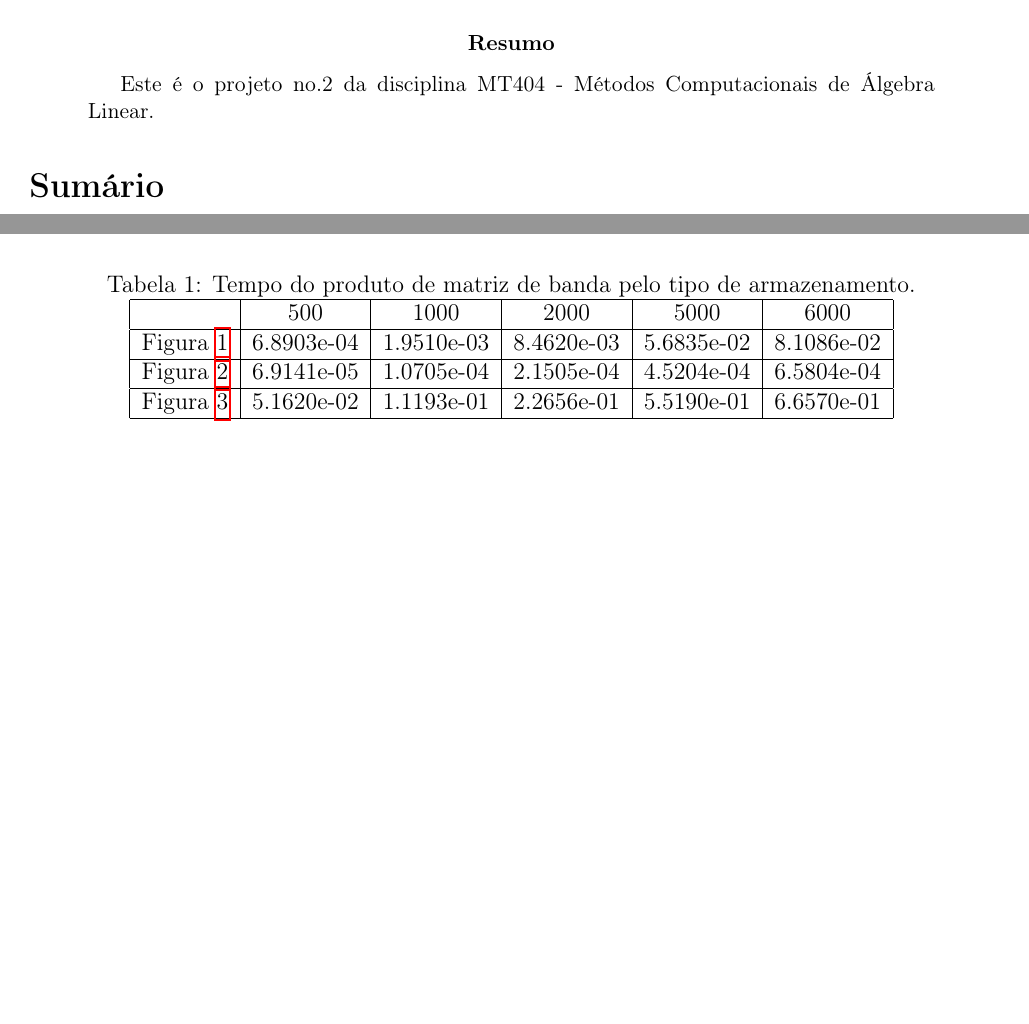
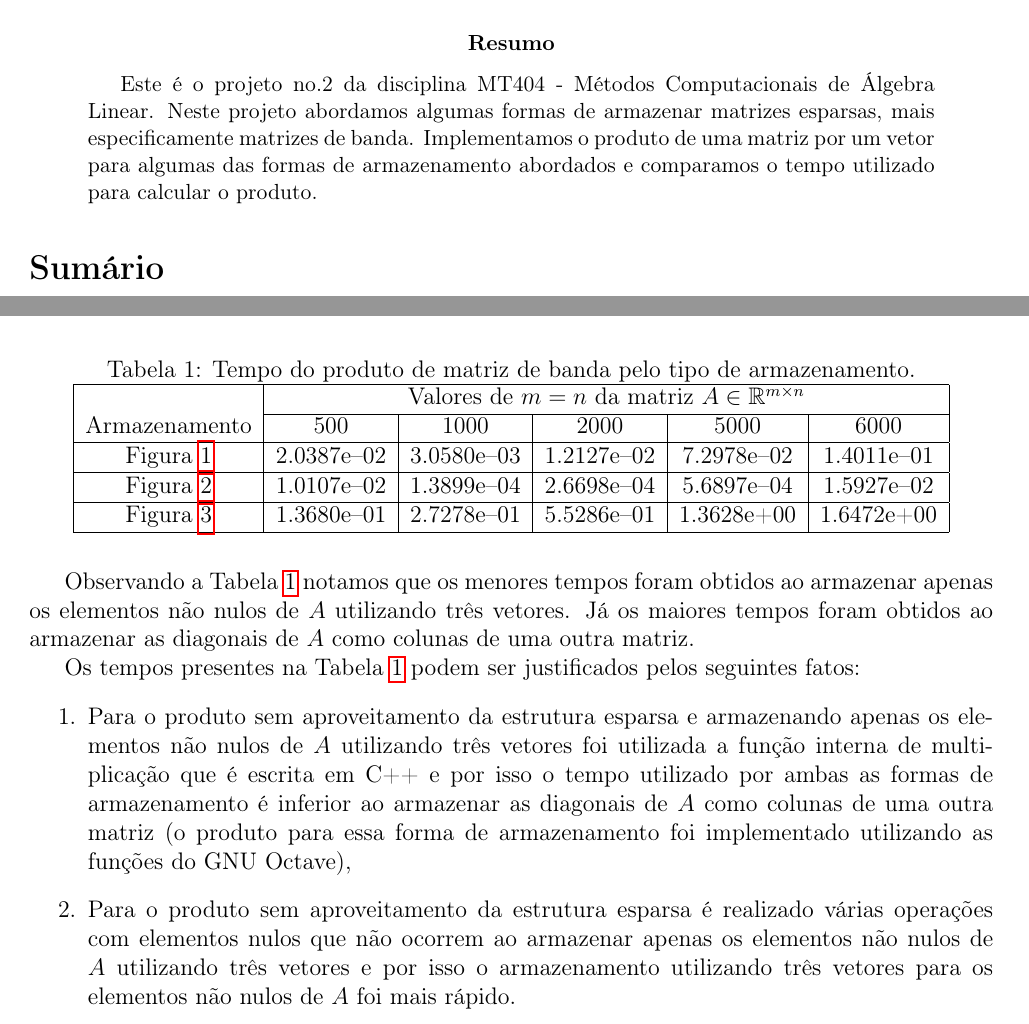
Before and after one commit to rgaiacs/mt404-2012s2, a LaTeX paper (proj02/relatorio.tex, which reads packages.tex): two parts of pages 1 and 3 of 3 before the commit and two parts of pages 1 and 3 of 4 after it, joined at a grey line, cut so that both start at the same text, the shorter picture padded with empty space. Compiled offline with pdfLaTeX.

Commit message:
End of Projeto No.2.

```diff
--- a/packages.tex
+++ b/packages.tex
@@ -68,11 +68,13 @@
 
 % C\'{o}digos
 \usepackage{listings} % Pacote para c\'{o}digos
+\usepackage{textcomp} % Para aspas simples
 \renewcommand{\lstlistingname}{C\'{o}digo}
 \lstdefinestyle{codes}{ %
 language=Octave,                % the language of the code
 frame=single,                   % frame around the code
 basicstyle=\ttfamily\small,     % the size of the fonts that are used for the code
+columns=flexible,               % Correct unexpected spaces in strings when copy-and-past
 numbers=left,                   % where to put the line-numbers
 numberstyle=\footnotesize,      % the size of the fonts that are used for the line-numbers
 stepnumber=5,                   % the step between two line-numbers.
@@ -88,12 +90,14 @@ breaklines=true,                % sets automatic line breaking
 breakatwhitespace=false,        % sets if automatic breaks should only happen at whitespace
 % caption={\texttt{\lstname}},    % show the filename of files included with \lstinputlisting;
 % escapeinside={\%*}{*)},         % if you want to add a comment within your code
-% morekeywords={#}                % if you want to add more keywords to the set
+% morekeywords={#},               % if you want to add more keywords to the set
+upquote=true,                   % Correct single quote
 }
 \lstdefinestyle{outputs}{ %
 language=Octave,                % the language of the code
 % frame=single,                   % frame around the code
 basicstyle=\ttfamily\small,     % the size of the fonts that are used for the code
+columns=flexible,               % Correct unexpected spaces in strings when copy-and-past
 % numbers=left,                   % where to put the line-numbers
 % numberstyle=\footnotesize,      % the size of the fonts that are used for the line-numbers
 % stepnumber=5,                   % the step between two line-numbers.
@@ -110,6 +114,7 @@ breakatwhitespace=false,        % sets if automatic breaks should only happen at
 % caption={\texttt{\lstname}},    % show the filename of files included with \lstinputlisting;
 % escapeinside={\%*}{*)},         % if you want to add a comment within your code
 % morekeywords={#}                % if you want to add more keywords to the set
+upquote=true,                   % Correct single quote
 }
 
 % Novos comandos
--- a/proj02/relatorio.tex
+++ b/proj02/relatorio.tex
@@ -23,8 +23,7 @@
 \author{Raniere Silva \\ ra092767}
 \maketitle
 \begin{abstract}
-    Este \'{e} o projeto no.2 da disciplina MT404 - M\'{e}todos Computacionais de \'{A}lgebra Linear.
-    % TODO Escrever resumo.
+    Este \'{e} o projeto no.2 da disciplina MT404 - M\'{e}todos Computacionais de \'{A}lgebra Linear. Neste projeto abordamos algumas formas de armazenar matrizes esparsas, mais especificamente matrizes de banda. Implementamos o produto de uma matriz por um vetor para algumas das formas de armazenamento abordados e comparamos o tempo utilizado para calcular o produto.
 \end{abstract}
 \tableofcontents
 \lstlistoflistings
@@ -125,2 +124,3 @@ Testou-se a implementa\c{c}\~{a}o com matrizes pentadiagonais geradas aleatoriam
 \lstinputlisting[style=outputs, nolol=true]{src/mt404_p02.out}
 
+A sa\'{i}da apresentada acima corresponde aos tempos utilizados para calcular o produto da matriz $A$ pelo vetor $x$, ver a Tabela~\ref{tab:tempo_prod}, para as diferentes forma de armazenamento e as diferentes dimensões da matriz $A$.
@@ -132,12 +130,21 @@ A sa\'{i}da apresentada acima corresponde a Tabela~\ref{tab:tempo_prod} na qual
     \label{tab:tempo_prod}
     \begin{tabular}{|c|c|c|c|c|c|}
         \hline
-        & 500 & 1000 & 2000 & 5000 & 6000 \\ \hline
-        Figura~\ref{fig:est_dados_matriz} & 6.8903e-04 & 1.9510e-03 & 8.4620e-03 & 5.6835e-02 & 8.1086e-02 \\ \hline
-        Figura~\ref{fig:est_dados_nao_nulos} & 6.9141e-05 & 1.0705e-04 & 2.1505e-04 & 4.5204e-04 & 6.5804e-04 \\ \hline
-        Figura~\ref{fig:est_dados_diag2col} & 5.1620e-02 & 1.1193e-01 & 2.2656e-01 & 5.5190e-01 & 6.6570e-01 \\ \hline
+        & \multicolumn{5}{|c|}{Valores de $m = n$ da matriz $A \in \mathbb{R}^{m \times n}$} \\ \cline{2-6}
+        Armazenamento & $500$ & $1000$ & $2000$ & $5000$ & $6000$ \\ \hline
+        Figura~\ref{fig:est_dados_matriz} & 2.0387e--02 & 3.0580e--03 & 1.2127e--02 & 7.2978e--02 & 1.4011e--01 \\ \hline
+        Figura~\ref{fig:est_dados_nao_nulos} & 1.0107e--02 & 1.3899e--04 & 2.6698e--04 & 5.6897e--04 & 1.5927e--02 \\ \hline
+        Figura~\ref{fig:est_dados_diag2col} & 1.3680e--01 & 2.7278e--01 & 5.5286e--01 & 1.3628e+00 & 1.6472e+00 \\ \hline
     \end{tabular}
 \end{table}
+
+Observando a Tabela~\ref{tab:tempo_prod} notamos que os menores tempos foram obtidos ao armazenar apenas os elementos não nulos de $A$ utilizando três vetores. Já os maiores tempos foram obtidos ao armazenar as diagonais de $A$ como colunas de uma outra matriz.
+
+Os tempos presentes na Tabela~\ref{tab:tempo_prod} podem ser justificados pelos seguintes fatos:
+\begin{enumerate}
+    \item Para o produto sem aproveitamento da estrutura esparsa e armazenando apenas os elementos não nulos de $A$ utilizando três vetores foi utilizada a função interna de multiplicação que é escrita em C++ e por isso o tempo utilizado por ambas as formas de armazenamento é inferior ao armazenar as diagonais de $A$ como colunas de uma outra matriz (o produto para essa forma de armazenamento foi implementado utilizando as funções do GNU Octave),
+    \item Para o produto sem aproveitamento da estrutura esparsa é realizado várias operações com elementos nulos que não ocorrem ao armazenar apenas os elementos não nulos de $A$ utilizando três vetores e por isso o armazenamento utilizando três vetores para os elementos não nulos de $A$ foi mais rápido.
+\end{enumerate}
 
 \section{C\'{o}digos}
 A seguir encontra-se os códigos desenvolvidos neste projeto. Todos os códigos foram testados utilizando o GNU Octave em sua versão 3.2.4\footnote{Acredita-se que os códigos sejam compatíveis com o MATLAB embora não tenham sido testados nesse ambiente.} e encontram-se disponíveis em \url{https://github.com/r-gaia-cs/mt404-2012s2}.
```
Also changed, not shown: proj02/relatorio.tex (12 more changed lines), 2 other files.
